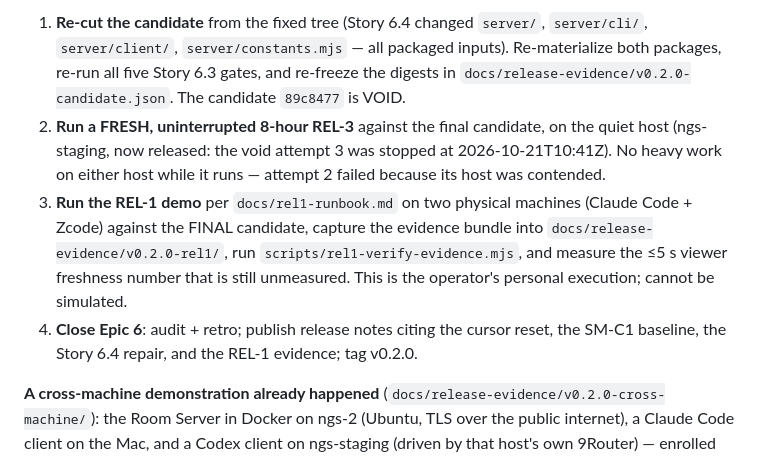
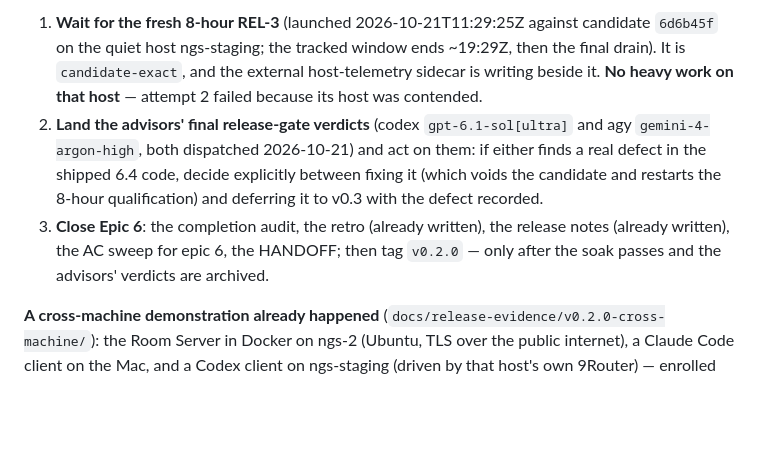
Before and after one commit to iicmaster/agent-room, a Markdown page: docs/implementation/epic-6-state-in-progress.md, the part around one of its changes. Rendered like a GitHub page; blank space fills up the shorter version.

```diff
--- a/docs/implementation/epic-6-state-in-progress.md
+++ b/docs/implementation/epic-6-state-in-progress.md
@@ -29,8 +30,7 @@ agy-advisor[gemini], consulted per the operator's standing instruction) independ
 
-1. **Re-cut the candidate** from the fixed tree (Story 6.4 changed `server/`, `server/cli/`, `server/client/`, `server/constants.mjs` — all packaged inputs). Re-materialize both packages, re-run all five Story 6.3 gates, and re-freeze the digests in `docs/release-evidence/v0.2.0-candidate.json`. The candidate `89c8477` is VOID.
-2. **Run a FRESH, uninterrupted 8-hour REL-3** against the final candidate, on the quiet host (ngs-staging, now released: the void attempt 3 was stopped at 2026-10-21T10:41Z). No heavy work on either host while it runs — attempt 2 failed because its host was contended.
-3. **Run the REL-1 demo** per `docs/rel1-runbook.md` on two physical machines (Claude Code + Zcode) against the FINAL candidate, capture the evidence bundle into `docs/release-evidence/v0.2.0-rel1/`, run `scripts/rel1-verify-evidence.mjs`, and measure the ≤5 s viewer freshness number that is still unmeasured. This is the operator's personal execution; cannot be simulated.
-4. **Close Epic 6**: audit + retro; publish release notes citing the cursor reset, the SM-C1 baseline, the Story 6.4 repair, and the REL-1 evidence; tag v0.2.0.
+1. **Wait for the fresh 8-hour REL-3** (launched 2026-10-21T11:29:25Z against candidate `6d6b45f` on the quiet host ngs-staging; the tracked window ends ~19:29Z, then the final drain). It is `candidate-exact`, and the external host-telemetry sidecar is writing beside it. **No heavy work on that host** — attempt 2 failed because its host was contended.
+2. **Land the advisors' final release-gate verdicts** (codex `gpt-6.1-sol[ultra]` and agy `gemini-4-argon-high`, both dispatched 2026-10-21) and act on them: if either finds a real defect in the shipped 6.4 code, decide explicitly between fixing it (which voids the candidate and restarts the 8-hour qualification) and deferring it to v0.3 with the defect recorded.
+3. **Close Epic 6**: the completion audit, the retro (already written), the release notes (already written), the AC sweep for epic 6, the HANDOFF; then tag `v0.2.0` — only after the soak passes and the advisors' verdicts are archived.
 
 **A cross-machine demonstration already happened** (`docs/release-evidence/v0.2.0-cross-machine/`): the Room Server in Docker on ngs-2 (Ubuntu, TLS over the public internet), a Claude Code client on the Mac, and a Codex client on ngs-staging (driven by that host's own 9Router) — enrolled over the wire, DMs in both directions with the untrusted envelope intact, the trust matrix HOLDING a cross-machine message and releasing it after an allowlist entry, broadcasts both ways, and the authenticated viewer observed live in a real browser. That run is what FOUND the viewer bug (the shipped viewer read the boot descriptor at the wrong level of the API envelope and could never connect) — fixed in `cc7eb6e` with a regression test that runs the shipped script.
 
```
Also changed, not shown: other parts of docs/implementation/epic-6-state-in-progress.md (+6 -5 lines).
